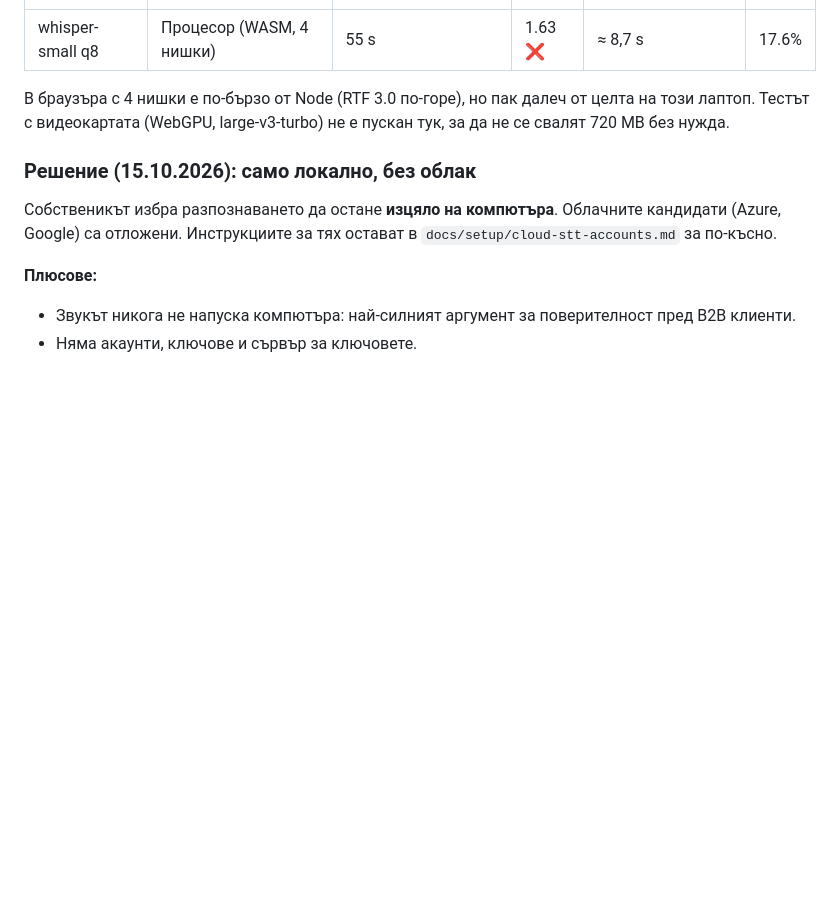
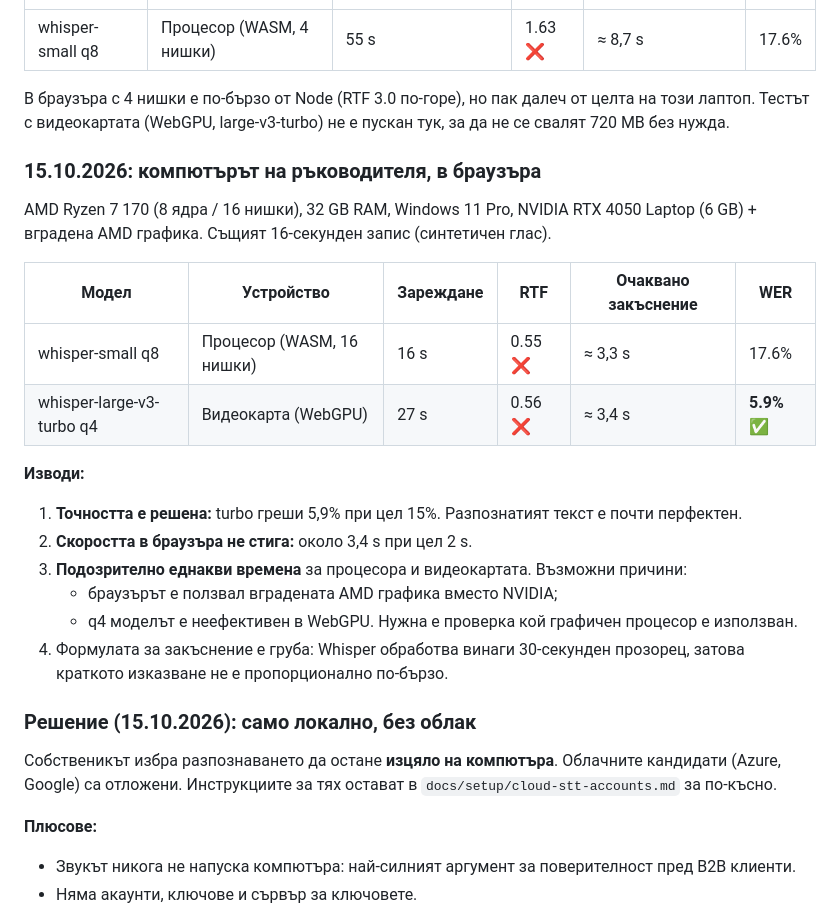
Before and after one commit to elizgunay/zara-twin, a Markdown page: docs/stt-benchmarks.md, the part around the change. Rendered like a GitHub page; blank space fills up the shorter version.

Commit message:
Резултати от теста на компютъра на ръководителя (RTX 4050): turbo 5,9% WER, RTF 0,56 в браузъра

```diff
--- a/docs/stt-benchmarks.md
+++ b/docs/stt-benchmarks.md
@@ -46,6 +46,25 @@ WebAssembly с 4 нишки (cross-origin isolated). Запис: 16 s, Microsoft
 В браузъра с 4 нишки е по-бързо от Node (RTF 3.0 по-горе), но пак далеч от целта на този лаптоп.
 Тестът с видеокартата (WebGPU, large-v3-turbo) не е пускан тук, за да не се свалят 720 MB без нужда.
 
+### 15.10.2026: компютърът на ръководителя, в браузъра
+
+AMD Ryzen 7 170 (8 ядра / 16 нишки), 32 GB RAM, Windows 11 Pro, NVIDIA RTX 4050 Laptop (6 GB) + вградена AMD графика.
+Същият 16-секунден запис (синтетичен глас).
+
+| Модел | Устройство | Зареждане | RTF | Очаквано закъснение | WER |
+|---|---|---|---|---|---|
+| whisper-small q8 | Процесор (WASM, 16 нишки) | 16 s | 0.55 ❌ | ≈ 3,3 s | 17.6% |
+| whisper-large-v3-turbo q4 | Видеокарта (WebGPU) | 27 s | 0.56 ❌ | ≈ 3,4 s | **5.9% ✅** |
+
+**Изводи:**
+1. **Точността е решена:** turbo греши 5,9% при цел 15%. Разпознатият текст е почти перфектен.
+2. **Скоростта в браузъра не стига:** около 3,4 s при цел 2 s.
+3. **Подозрително еднакви времена** за процесора и видеокартата. Възможни причини:
+   - браузърът е ползвал вградената AMD графика вместо NVIDIA;
+   - q4 моделът е неефективен в WebGPU.
+   Нужна е проверка кой графичен процесор е използван.
+4. Формулата за закъснение е груба: Whisper обработва винаги 30-секунден прозорец, затова краткото изказване не е пропорционално по-бързо.
+
 ### Решение (15.10.2026): само локално, без облак
 
 Собственикът избра разпознаването да остане **изцяло на компютъра**. Облачните кандидати (Azure, Google) са отложени. Инструкциите за тях остават в `docs/setup/cloud-stt-accounts.md` за по-късно.
```
